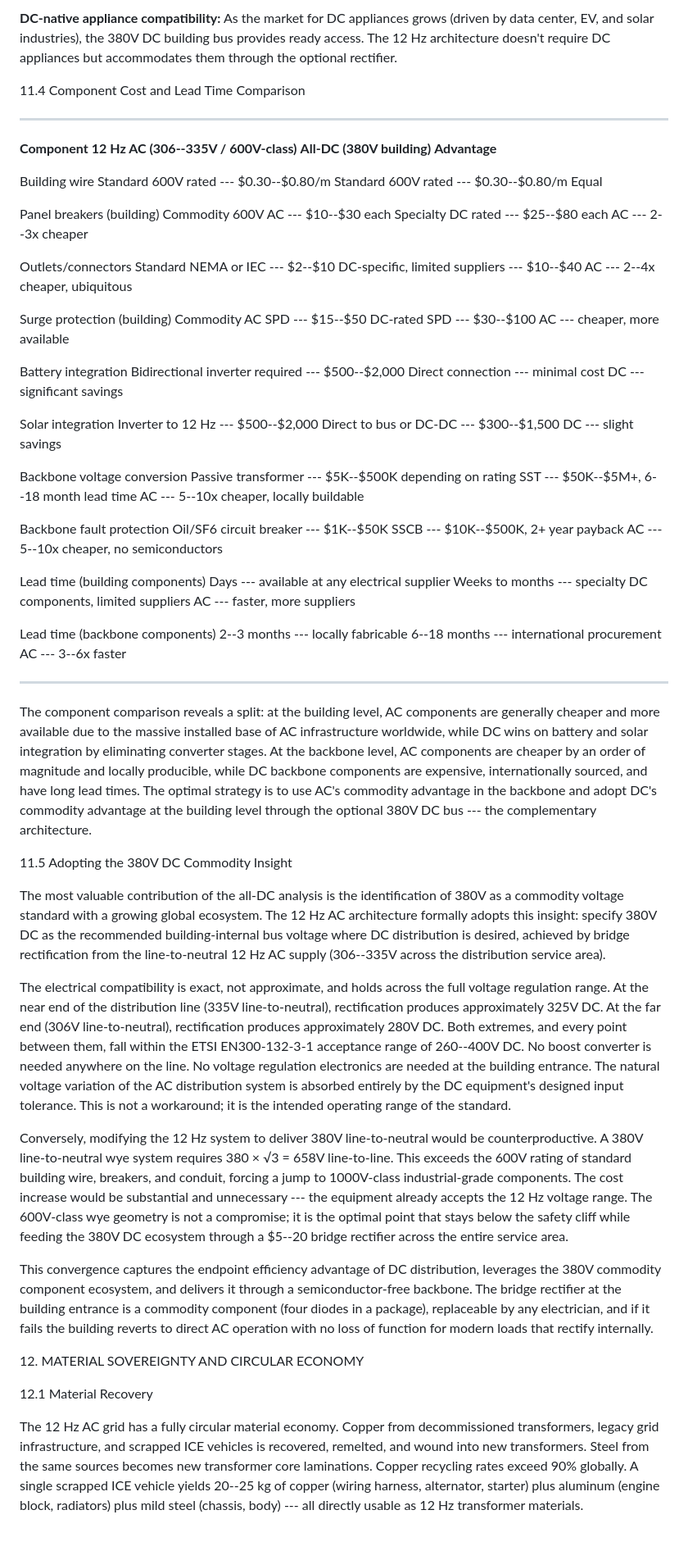
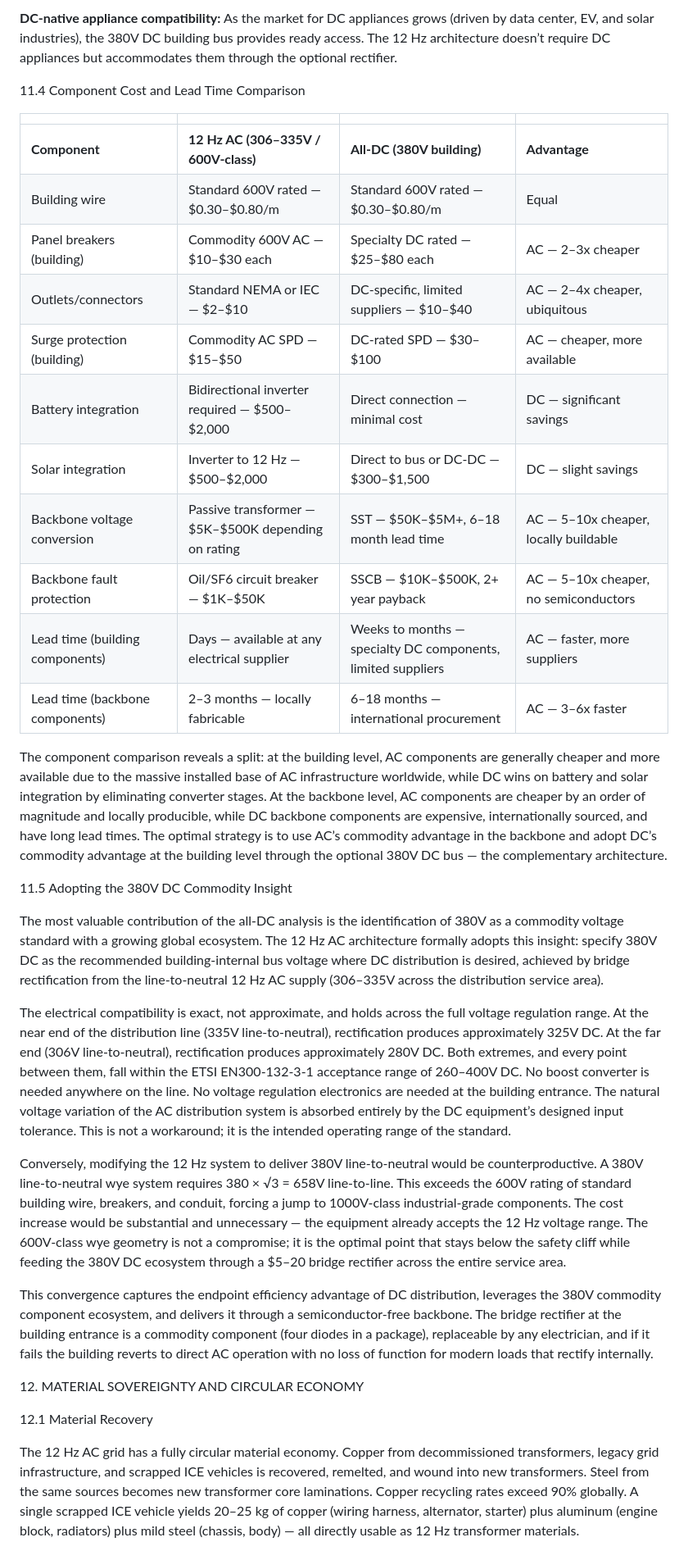
Before and after one commit to moebiusV/papers, a Markdown page: papers/12hz-power-grid/12Hz_AC_vs_DC_Grid_Technical_Annex_Rev10.md, the part around one of its changes. Shown at 82% size. Drawn GitHub-style.

```diff
--- a/papers/12hz-power-grid/12Hz_AC_vs_DC_Grid_Technical_Annex_Rev10.md
+++ b/papers/12hz-power-grid/12Hz_AC_vs_DC_Grid_Technical_Annex_Rev10.md
@@ -272,41 +254,31 @@ Several design choices from the all-DC proposal should be adopted into the 12 Hz
 
-**DC-native appliance compatibility:** As the market for DC appliances grows (driven by data center, EV, and solar industries), the 380V DC building bus provides ready access. The 12 Hz architecture doesn't require DC appliances but accommodates them through the optional rectifier.
+**DC-native appliance compatibility:** As the market for DC appliances grows (driven by data center, EV, and solar industries), the 380V DC building bus provides ready access. The 12 Hz architecture doesn’t require DC appliances but accommodates them through the optional rectifier.
 
 11.4 Component Cost and Lead Time Comparison
 
-  --------------------------------- ---------------------------------------------------------- ---------------------------------------------------------------- ------------------------------------------
-  **Component**                     **12 Hz AC (306--335V / 600V-class)**                      **All-DC (380V building)**                                       **Advantage**
+|                                 |                                                       |                                                              |                                       |
+|:--------------------------------|:------------------------------------------------------|:-------------------------------------------------------------|:--------------------------------------|
+| **Component**                   | **12 Hz AC (306–335V / 600V-class)**                  | **All-DC (380V building)**                                   | **Advantage**                         |
+| Building wire                   | Standard 600V rated — \$0.30–\$0.80/m                 | Standard 600V rated — \$0.30–\$0.80/m                        | Equal                                 |
+| Panel breakers (building)       | Commodity 600V AC — \$10–\$30 each                    | Specialty DC rated — \$25–\$80 each                          | AC — 2–3x cheaper                     |
+| Outlets/connectors              | Standard NEMA or IEC — \$2–\$10                       | DC-specific, limited suppliers — \$10–\$40                   | AC — 2–4x cheaper, ubiquitous         |
+| Surge protection (building)     | Commodity AC SPD — \$15–\$50                          | DC-rated SPD — \$30–\$100                                    | AC — cheaper, more available          |
+| Battery integration             | Bidirectional inverter required — \$500–\$2,000       | Direct connection — minimal cost                             | DC — significant savings              |
+| Solar integration               | Inverter to 12 Hz — \$500–\$2,000                     | Direct to bus or DC-DC — \$300–\$1,500                       | DC — slight savings                   |
+| Backbone voltage conversion     | Passive transformer — \$5K–\$500K depending on rating | SST — \$50K–\$5M+, 6–18 month lead time                      | AC — 5–10x cheaper, locally buildable |
+| Backbone fault protection       | Oil/SF6 circuit breaker — \$1K–\$50K                  | SSCB — \$10K–\$500K, 2+ year payback                         | AC — 5–10x cheaper, no semiconductors |
+| Lead time (building components) | Days — available at any electrical supplier           | Weeks to months — specialty DC components, limited suppliers | AC — faster, more suppliers           |
+| Lead time (backbone components) | 2–3 months — locally fabricable                       | 6–18 months — international procurement                      | AC — 3–6x faster                      |
 
-  Building wire                     Standard 600V rated --- \$0.30--\$0.80/m                   Standard 600V rated --- \$0.30--\$0.80/m                         Equal
-
-  Panel breakers (building)         Commodity 600V AC --- \$10--\$30 each                      Specialty DC rated --- \$25--\$80 each                           AC --- 2--3x cheaper
-
-  Outlets/connectors                Standard NEMA or IEC --- \$2--\$10                         DC-specific, limited suppliers --- \$10--\$40                    AC --- 2--4x cheaper, ubiquitous
-
-  Surge protection (building)       Commodity AC SPD --- \$15--\$50                            DC-rated SPD --- \$30--\$100                                     AC --- cheaper, more available
-
-  Battery integration               Bidirectional inverter required --- \$500--\$2,000         Direct connection --- minimal cost                               DC --- significant savings
-
-  Solar integration                 Inverter to 12 Hz --- \$500--\$2,000                       Direct to bus or DC-DC --- \$300--\$1,500                        DC --- slight savings
-
-  Backbone voltage conversion       Passive transformer --- \$5K--\$500K depending on rating   SST --- \$50K--\$5M+, 6--18 month lead time                      AC --- 5--10x cheaper, locally buildable
-
-  Backbone fault protection         Oil/SF6 circuit breaker --- \$1K--\$50K                    SSCB --- \$10K--\$500K, 2+ year payback                          AC --- 5--10x cheaper, no semiconductors
-
-  Lead time (building components)   Days --- available at any electrical supplier              Weeks to months --- specialty DC components, limited suppliers   AC --- faster, more suppliers
-
-  Lead time (backbone components)   2--3 months --- locally fabricable                         6--18 months --- international procurement                       AC --- 3--6x faster
-  --------------------------------- ---------------------------------------------------------- ---------------------------------------------------------------- ------------------------------------------
-
-The component comparison reveals a split: at the building level, AC components are generally cheaper and more available due to the massive installed base of AC infrastructure worldwide, while DC wins on battery and solar integration by eliminating converter stages. At the backbone level, AC components are cheaper by an order of magnitude and locally producible, while DC backbone components are expensive, internationally sourced, and have long lead times. The optimal strategy is to use AC's commodity advantage in the backbone and adopt DC's commodity advantage at the building level through the optional 380V DC bus --- the complementary architecture.
+The component comparison reveals a split: at the building level, AC components are generally cheaper and more available due to the massive installed base of AC infrastructure worldwide, while DC wins on battery and solar integration by eliminating converter stages. At the backbone level, AC components are cheaper by an order of magnitude and locally producible, while DC backbone components are expensive, internationally sourced, and have long lead times. The optimal strategy is to use AC’s commodity advantage in the backbone and adopt DC’s commodity advantage at the building level through the optional 380V DC bus — the complementary architecture.
 
 11.5 Adopting the 380V DC Commodity Insight
 
-The most valuable contribution of the all-DC analysis is the identification of 380V as a commodity voltage standard with a growing global ecosystem. The 12 Hz AC architecture formally adopts this insight: specify 380V DC as the recommended building-internal bus voltage where DC distribution is desired, achieved by bridge rectification from the line-to-neutral 12 Hz AC supply (306--335V across the distribution service area).
+The most valuable contribution of the all-DC analysis is the identification of 380V as a commodity voltage standard with a growing global ecosystem. The 12 Hz AC architecture formally adopts this insight: specify 380V DC as the recommended building-internal bus voltage where DC distribution is desired, achieved by bridge rectification from the line-to-neutral 12 Hz AC supply (306–335V across the distribution service area).
 
-The electrical compatibility is exact, not approximate, and holds across the full voltage regulation range. At the near end of the distribution line (335V line-to-neutral), rectification produces approximately 325V DC. At the far end (306V line-to-neutral), rectification produces approximately 280V DC. Both extremes, and every point between them, fall within the ETSI EN300-132-3-1 acceptance range of 260--400V DC. No boost converter is needed anywhere on the line. No voltage regulation electronics are needed at the building entrance. The natural voltage variation of the AC distribution system is absorbed entirely by the DC equipment's designed input tolerance. This is not a workaround; it is the intended operating range of the standard.
+The electrical compatibility is exact, not approximate, and holds across the full voltage regulation range. At the near end of the distribution line (335V line-to-neutral), rectification produces approximately 325V DC. At the far end (306V line-to-neutral), rectification produces approximately 280V DC. Both extremes, and every point between them, fall within the ETSI EN300-132-3-1 acceptance range of 260–400V DC. No boost converter is needed anywhere on the line. No voltage regulation electronics are needed at the building entrance. The natural voltage variation of the AC distribution system is absorbed entirely by the DC equipment’s designed input tolerance. This is not a workaround; it is the intended operating range of the standard.
 
-Conversely, modifying the 12 Hz system to deliver 380V line-to-neutral would be counterproductive. A 380V line-to-neutral wye system requires 380 × √3 = 658V line-to-line. This exceeds the 600V rating of standard building wire, breakers, and conduit, forcing a jump to 1000V-class industrial-grade components. The cost increase would be substantial and unnecessary --- the equipment already accepts the 12 Hz voltage range. The 600V-class wye geometry is not a compromise; it is the optimal point that stays below the safety cliff while feeding the 380V DC ecosystem through a \$5--20 bridge rectifier across the entire service area.
+Conversely, modifying the 12 Hz system to deliver 380V line-to-neutral would be counterproductive. A 380V line-to-neutral wye system requires 380 × √3 = 658V line-to-line. This exceeds the 600V rating of standard building wire, breakers, and conduit, forcing a jump to 1000V-class industrial-grade components. The cost increase would be substantial and unnecessary — the equipment already accepts the 12 Hz voltage range. The 600V-class wye geometry is not a compromise; it is the optimal point that stays below the safety cliff while feeding the 380V DC ecosystem through a \$5–20 bridge rectifier across the entire service area.
 
 This convergence captures the endpoint efficiency advantage of DC distribution, leverages the 380V commodity component ecosystem, and delivers it through a semiconductor-free backbone. The bridge rectifier at the building entrance is a commodity component (four diodes in a package), replaceable by any electrician, and if it fails the building reverts to direct AC operation with no loss of function for modern loads that rectify internally.
 
@@ -314,5 +286,5 @@ This convergence captures the endpoint efficiency advantage of DC distribution,
 
 12.1 Material Recovery
 
-The 12 Hz AC grid has a fully circular material economy. Copper from decommissioned transformers, legacy grid infrastructure, and scrapped ICE vehicles is recovered, remelted, and wound into new transformers. Steel from the same sources becomes new transformer core laminations. Copper recycling rates exceed 90% globally. A single scrapped ICE vehicle yields 20--25 kg of copper (wiring harness, alternator, starter) plus aluminum (engine block, radiators) plus mild steel (chassis, body) --- all directly usable as 12 Hz transformer materials.
+The 12 Hz AC grid has a fully circular material economy. Copper from decommissioned transformers, legacy grid infrastructure, and scrapped ICE vehicles is recovered, remelted, and wound into new transformers. Steel from the same sources becomes new transformer core laminations. Copper recycling rates exceed 90% globally. A single scrapped ICE vehicle yields 20–25 kg of copper (wiring harness, alternator, starter) plus aluminum (engine block, radiators) plus mild steel (chassis, body) — all directly usable as 12 Hz transformer materials.
 
```
Also changed, not shown: other parts of papers/12hz-power-grid/12Hz_AC_vs_DC_Grid_Technical_Annex_Rev10.md (+147 -180 lines).
